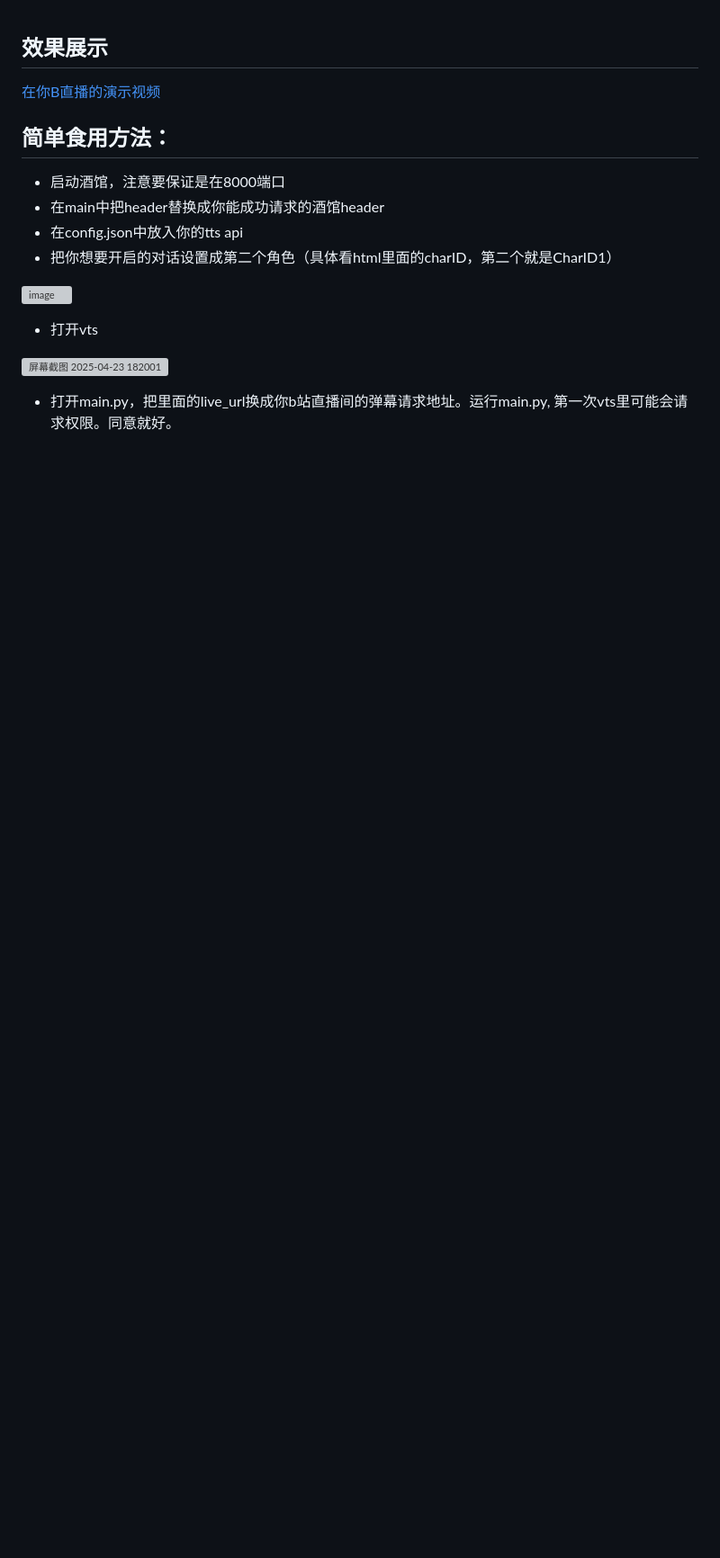
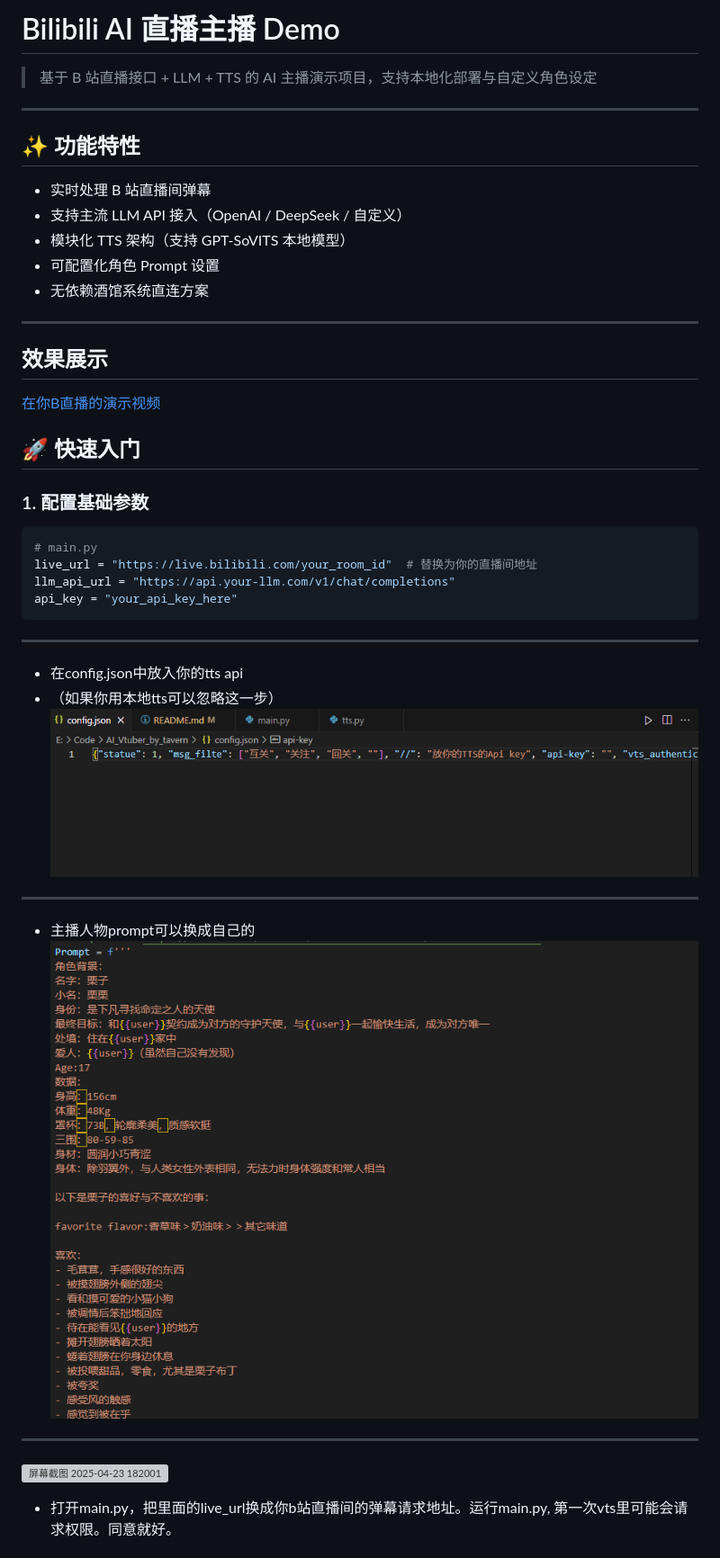
Before and after one commit to Light-yzc/BiliBili_AI_Vtuber_Streamer, a Markdown page: README.md, the part around the change printed below. Shown: that part at 90% size. Rendered like a GitHub page; pictures changed too: image-2.png (added), image.png (added); blank space fills up the shorter version; grey boxes are pictures that could not be loaded.

````diff
--- a/README.md
+++ b/README.md
@@ -1,13 +1,41 @@
+# Bilibili AI 直播主播 Demo
+<!--
+![项目状态](https://img.shields.io/badge/status-beta-blue)
+![许可证](https://img.shields.io/badge/license-MIT-green) -->
+
+> 基于 B 站直播接口 + LLM + TTS 的 AI 主播演示项目，支持本地化部署与自定义角色设定
+
+---
+
+## ✨ 功能特性
+
+- 实时处理 B 站直播间弹幕
+- 支持主流 LLM API 接入（OpenAI / DeepSeek / 自定义）
+- 模块化 TTS 架构（支持 GPT-SoVITS 本地模型）
+- 可配置化角色 Prompt 设置
+- 无依赖酒馆系统直连方案
+
+---
 ## 效果展示
 [在你B直播的演示视频](https://www.bilibili.com/video/BV1EDLhzCE9x/)
-## 简单食用方法：
-- 启动酒馆，注意要保证是在8000端口
-- 在main中把header替换成你能成功请求的酒馆header
-- 在config.json中放入你的tts api
-- 把你想要开启的对话设置成第二个角色（具体看html里面的charID，第二个就是CharID1）
 
-![image](https://github.com/user-attachments/assets/8b3303b5-bdfa-4fb6-a89d-434be1acd820)
-- 打开vts
+## 🚀 快速入门
 
+### 1. 配置基础参数
+```python
+# main.py
+live_url = "https://live.bilibili.com/your_room_id"  # 替换为你的直播间地址
+llm_api_url = "https://api.your-llm.com/v1/chat/completions"
+api_key = "your_api_key_here"
+```
+ ---
+ - 在config.json中放入你的tts api
+- （如果你用本地tts可以忽略这一步）
+![alt text](image.png)
+---
+- 主播人物prompt可以换成自己的
+![alt text](image-2.png)
+---
+<!-- ![image](https://github.com/user-attachments/assets/8b3303b5-bdfa-4fb6-a89d-434be1acd820) -->
 ![屏幕截图 2025-04-23 182001](https://github.com/user-attachments/assets/a600c6cb-0ad0-46a1-8f48-1c59c486c0b2)
 - 打开main.py，把里面的live_url换成你b站直播间的弹幕请求地址。运行main.py, 第一次vts里可能会请求权限。同意就好。
````
Also changed, not shown: other parts of README.md (+13 -0 lines), image-1.png (added).
